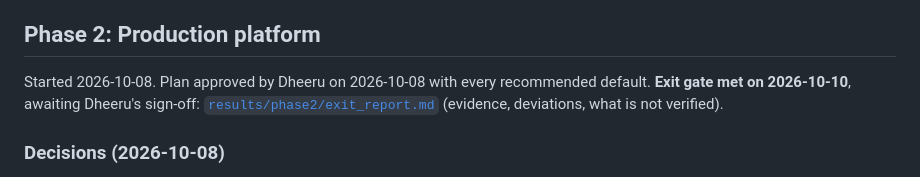
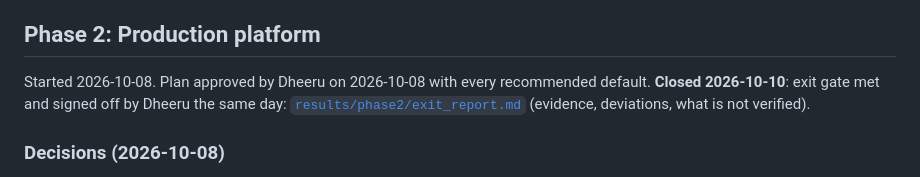
Before and after one commit to Dheeru-Reddy-ui/proving-ground, a Markdown page: docs/PROGRESS.md, the part around the change. Drawn GitHub-style.

Commit message:
docs: Phase 2 signed off by Dheeru
Co-Authored-By: Claude Opus 5.5 <noreply@anthropic.com>

```diff
--- a/docs/PROGRESS.md
+++ b/docs/PROGRESS.md
@@ -4,7 +4,7 @@ Status of each phase: what works, what was verified (with evidence) and what is
 
 ## Phase 2: Production platform
 
-Started 2026-10-08. Plan approved by Dheeru on 2026-10-08 with every recommended default. **Exit gate met on 2026-10-10**, awaiting Dheeru's sign-off: [`results/phase2/exit_report.md`](results/phase2/exit_report.md) (evidence, deviations, what is not verified).
+Started 2026-10-08. Plan approved by Dheeru on 2026-10-08 with every recommended default. **Closed 2026-10-10**: exit gate met and signed off by Dheeru the same day: [`results/phase2/exit_report.md`](results/phase2/exit_report.md) (evidence, deviations, what is not verified).
 
 ### Decisions (2026-10-08)
 
```
Also changed, not shown: 1 other file.
